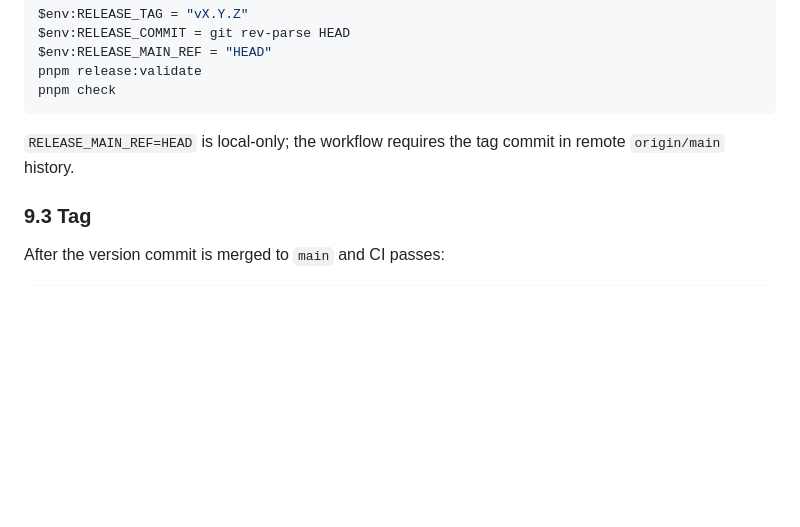
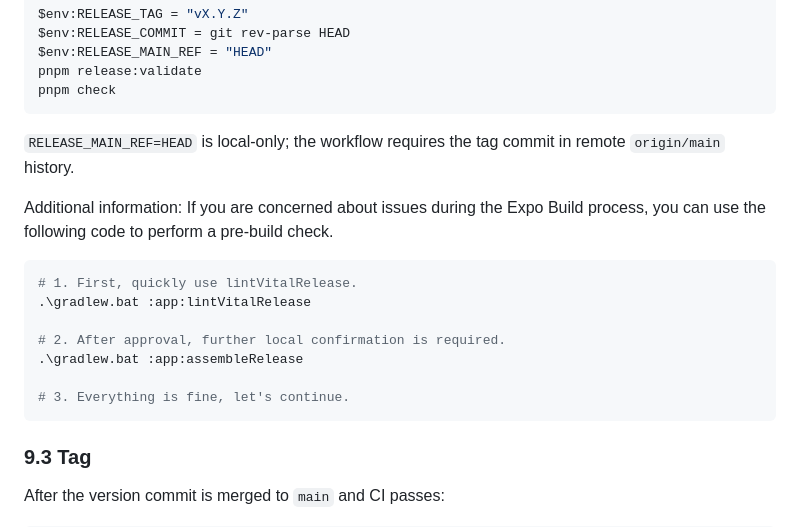
Before and after one commit to MetaBrain-Labs/EchoWave, a Markdown page: docs/releases.md, the part around the change. Rendered like a GitHub page; blank space fills up the shorter version.

````diff
--- a/docs/releases.md
+++ b/docs/releases.md
@@ -233,6 +233,19 @@ pnpm check
 
 `RELEASE_MAIN_REF=HEAD` is local-only; the workflow requires the tag commit in remote `origin/main` history.
 
+Additional information:
+If you are concerned about issues during the Expo Build process, you can use the following code to perform a pre-build check.
+
+```powershell
+# 1. First, quickly use lintVitalRelease.
+.\gradlew.bat :app:lintVitalRelease
+
+# 2. After approval, further local confirmation is required.
+.\gradlew.bat :app:assembleRelease
+
+# 3. Everything is fine, let's continue.
+```
+
 ### 9.3 Tag
 
 After the version commit is merged to `main` and CI passes:
````
Also changed, not shown: docs/releases.zh-CN.md (+12 -0 lines).
